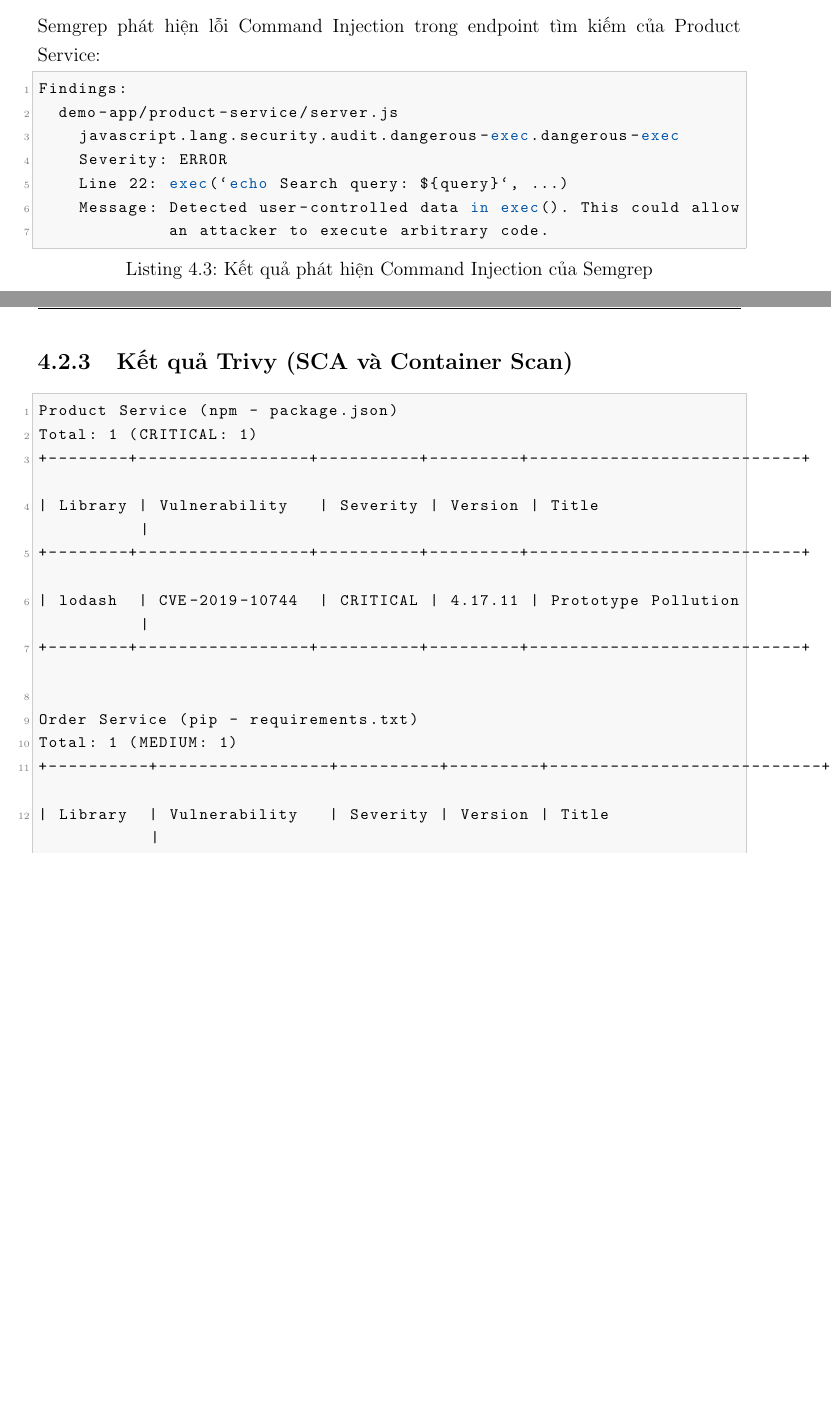
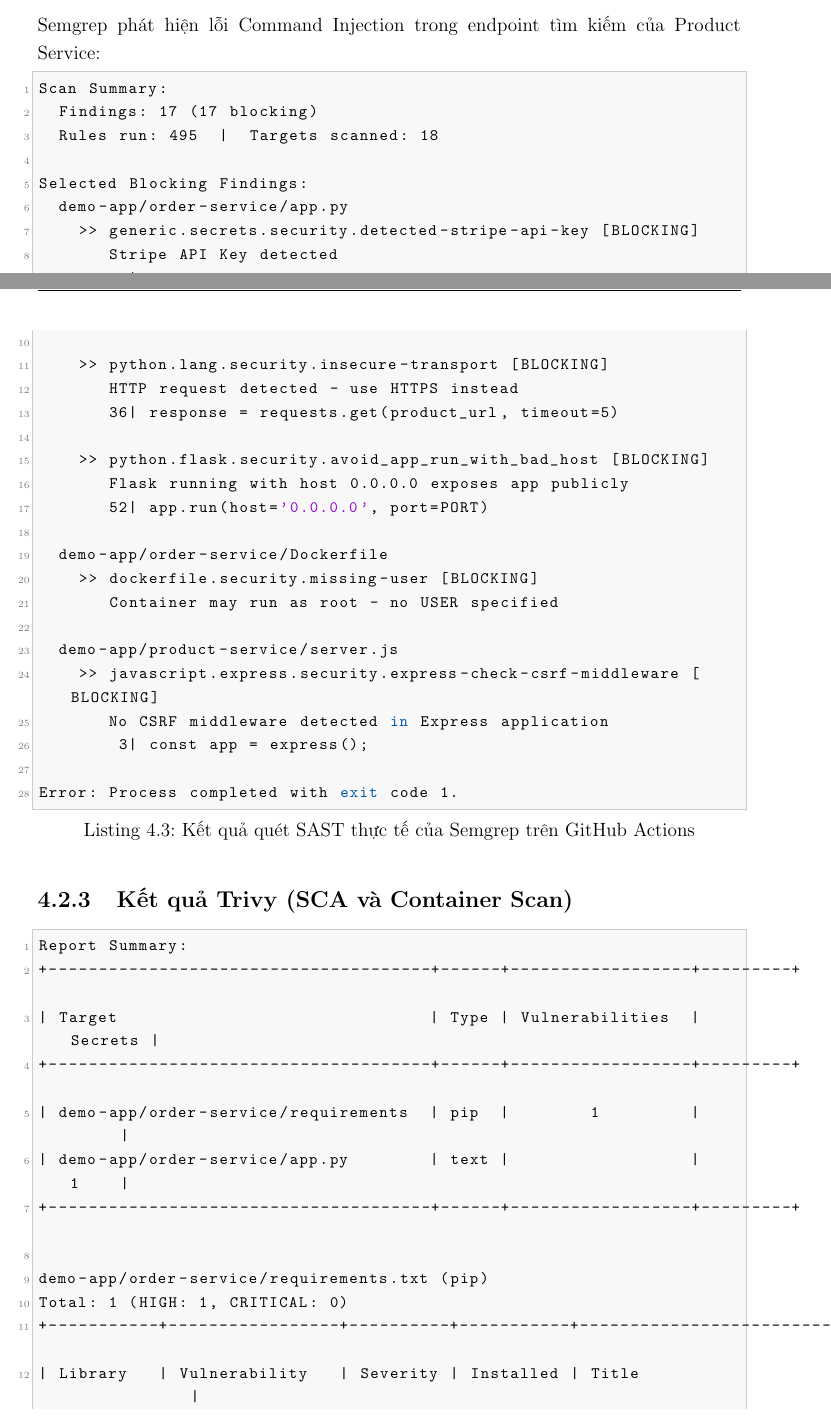
Before and after one commit to cuong1209-spec/microservices-devsecops-demo, a LaTeX thesis (thesis_report.tex): two parts of pages 23 and 24 of 33, joined at a grey line, cut so that both start at the same text, the shorter picture padded with empty space. Compiled offline with pdfLaTeX.

Commit message:
docs: update SAST and SCA sections with real scan results from GitHub Actions

```diff
--- a/thesis_report.tex
+++ b/thesis_report.tex
@@ -663,32 +663,50 @@
 \subsection{Kết quả Semgrep (SAST)}
 
 Semgrep phát hiện lỗi Command Injection trong endpoint tìm kiếm của Product Service:
-\begin{lstlisting}[language=bash, caption={Kết quả phát hiện Command Injection của Semgrep}]
-Findings:
+\begin{lstlisting}[language=bash, caption={Kết quả quét SAST thực tế của Semgrep trên GitHub Actions}]
+Scan Summary:
+  Findings: 17 (17 blocking)
+  Rules run: 495  |  Targets scanned: 18
+
+Selected Blocking Findings:
+  demo-app/order-service/app.py
+    >> generic.secrets.security.detected-stripe-api-key [BLOCKING]
+       Stripe API Key detected
+       12| STRIPE_API_KEY = "sk_live_51Habc..."
+
+    >> python.lang.security.insecure-transport [BLOCKING]
+       HTTP request detected - use HTTPS instead
+       36| response = requests.get(product_url, timeout=5)
+
+    >> python.flask.security.avoid_app_run_with_bad_host [BLOCKING]
+       Flask running with host 0.0.0.0 exposes app publicly
+       52| app.run(host='0.0.0.0', port=PORT)
+
+  demo-app/order-service/Dockerfile
+    >> dockerfile.security.missing-user [BLOCKING]
+       Container may run as root - no USER specified
+
   demo-app/product-service/server.js
-    javascript.lang.security.audit.dangerous-exec.dangerous-exec
-    Severity: ERROR
-    Line 22: exec(`echo Search query: ${query}`, ...)
-    Message: Detected user-controlled data in exec(). This could allow
-             an attacker to execute arbitrary code.
+    >> javascript.express.security.express-check-csrf-middleware [BLOCKING]
+       No CSRF middleware detected in Express application
+        3| const app = express();
+
+Error: Process completed with exit code 1.
 \end{lstlisting}
 
 \subsection{Kết quả Trivy (SCA và Container Scan)}
 
-\begin{lstlisting}[language=bash, caption={Kết quả phát hiện lỗ hổng SCA của Trivy}]
-Product Service (npm - package.json)
-Total: 1 (CRITICAL: 1)
-+--------+-----------------+----------+---------+---------------------------+
-| Library | Vulnerability   | Severity | Version | Title                     |
-+--------+-----------------+----------+---------+---------------------------+
-| lodash  | CVE-2019-10744  | CRITICAL | 4.17.11 | Prototype Pollution       |
-+--------+-----------------+----------+---------+---------------------------+
+\begin{lstlisting}[language=bash, caption={Kết quả quét SCA thực tế của Trivy trên GitHub Actions}]
+Report Summary:
++--------------------------------------+------+------------------+---------+
+| Target                               | Type | Vulnerabilities  | Secrets |
++--------------------------------------+------+------------------+---------+
+| demo-app/order-service/requirements  | pip  |        1         |         |
+| demo-app/order-service/app.py        | text |                  |    1    |
++--------------------------------------+------+------------------+---------+
 
-Order Service (pip - requirements.txt)
-Total: 1 (MEDIUM: 1)
-+----------+-----------------+----------+---------+---------------------------+
-| Library  | Vulnerability   | Severity | Version | Title                     |
-+----------+-----------------+----------+---------+---------------------------+
-| requests | CVE-2018-18074  | MEDIUM   | 2.20.0  | Leak of credentials via   |
-|          |                 |          |         | HTTP redirect             |
-+----------+-----------------+----------+---------+---------------------------+
+demo-app/order-service/requirements.txt (pip)
+Total: 1 (HIGH: 1, CRITICAL: 0)
++-----------+-----------------+----------+-----------+----------------------------+
+| Library   | Vulnerability   | Severity | Installed | Title                      |
+|           |                 |          | Version   |                            |
```
Also changed, not shown: thesis_report.tex (10 more changed lines).
